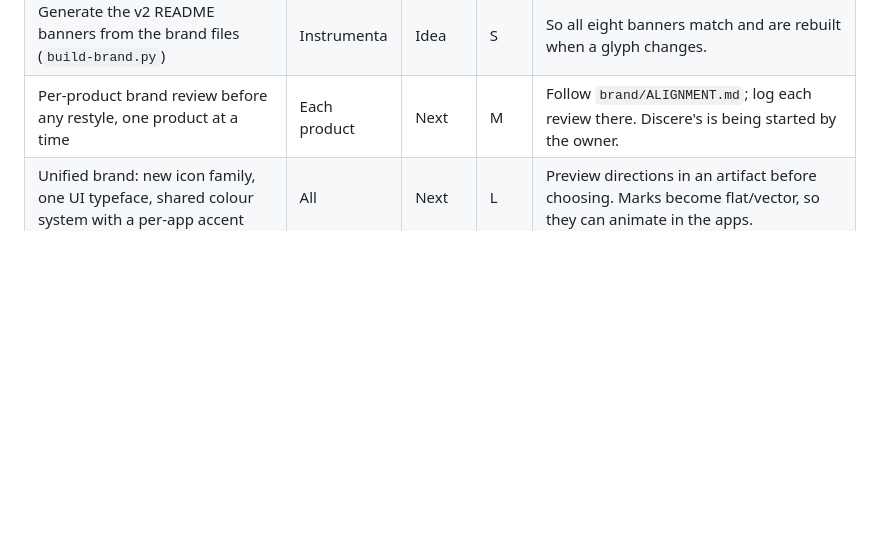
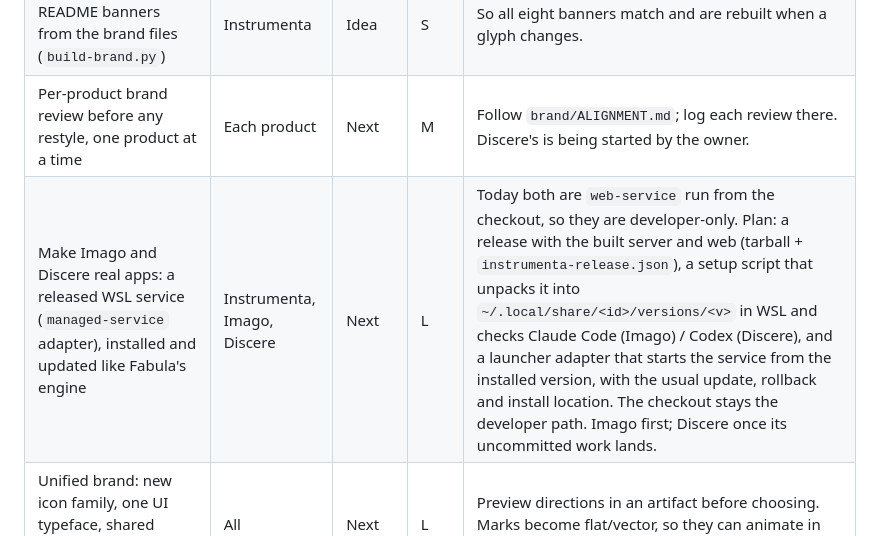
Before and after one commit to George-Nizor/Instrumenta, a Markdown page: docs/suite/backlog.md, the part around the change. Drawn GitHub-style; blank space fills up the shorter version.

Commit message:
Backlog: make Imago and Discere released apps
Co-Authored-By: Claude Opus 5.5 <noreply@anthropic.com>

```diff
--- a/docs/suite/backlog.md
+++ b/docs/suite/backlog.md
@@ -18,6 +18,7 @@ Size: S (a session), M (a few sessions), L (a project).
 | README branding pass: v2 banner, icon, one-line description, Bonehead Labs footer, in every repository | All | Idea | M | Every README is still v1. Can ride along with each app's review or go as one pass; see `brand/ALIGNMENT.md`, "The README". Best done before the move to `Bonehead-Labs`. |
 | Generate the v2 README banners from the brand files (`build-brand.py`) | Instrumenta | Idea | S | So all eight banners match and are rebuilt when a glyph changes. |
 | Per-product brand review before any restyle, one product at a time | Each product | Next | M | Follow `brand/ALIGNMENT.md`; log each review there. Discere's is being started by the owner. |
+| Make Imago and Discere real apps: a released WSL service (`managed-service` adapter), installed and updated like Fabula's engine | Instrumenta, Imago, Discere | Next | L | Today both are `web-service` run from the checkout, so they are developer-only. Plan: a release with the built server and web (tarball + `instrumenta-release.json`), a setup script that unpacks it into `~/.local/share/<id>/versions/<v>` in WSL and checks Claude Code (Imago) / Codex (Discere), and a launcher adapter that starts the service from the installed version, with the usual update, rollback and install location. The checkout stays the developer path. Imago first; Discere once its uncommitted work lands. |
 | Unified brand: new icon family, one UI typeface, shared colour system with a per-app accent | All | Next | L | Preview directions in an artifact before choosing. Marks become flat/vector, so they can animate in the apps. |
 | Archive the current marks and Luna's 1-bit look before replacing them | All, Luna | Next | S | Tag `brand-v1` in Instrumenta; copy the art to `brand/archive/v1/`. |
 | Ludere: unify UI fonts only; the screenplay page keeps Courier | Ludere | Next | S | Part of the brand work. |
```
